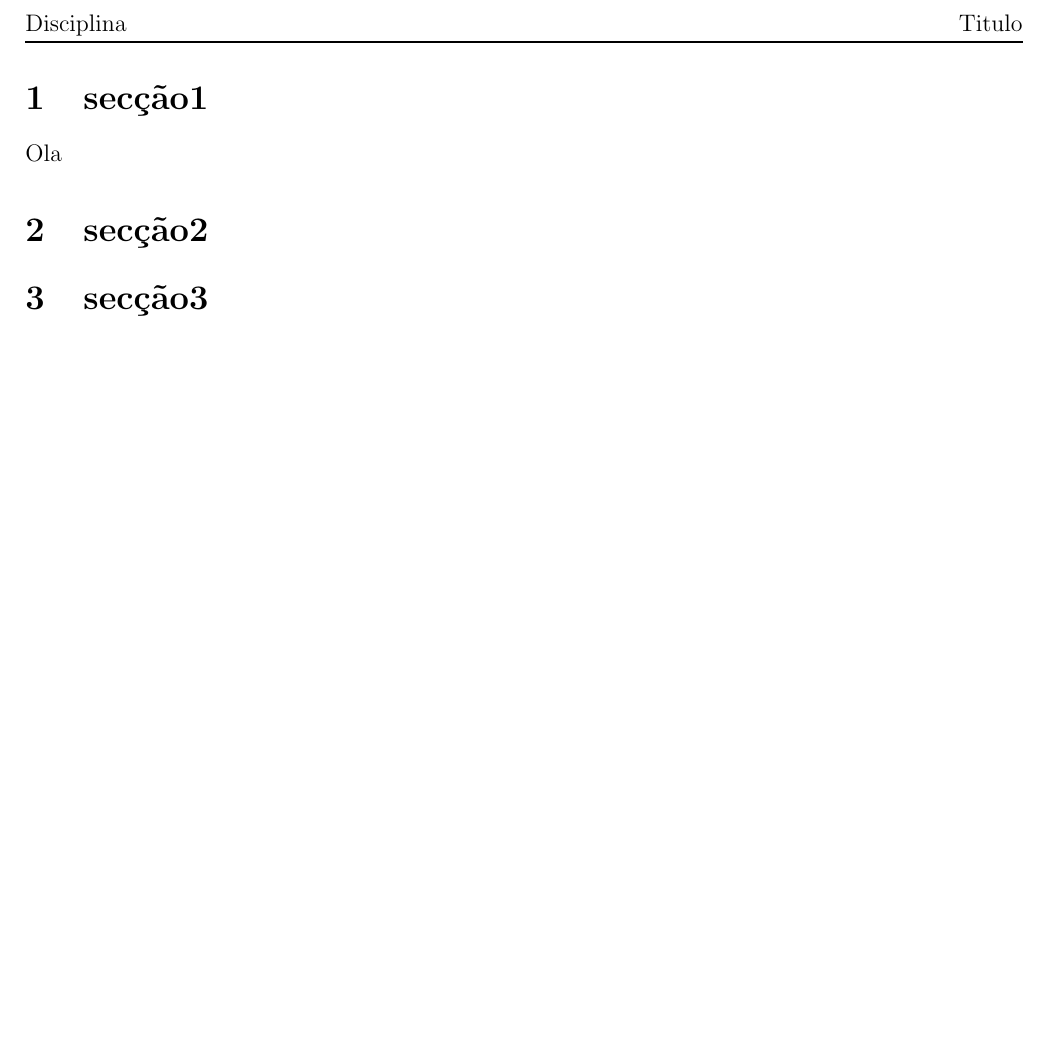
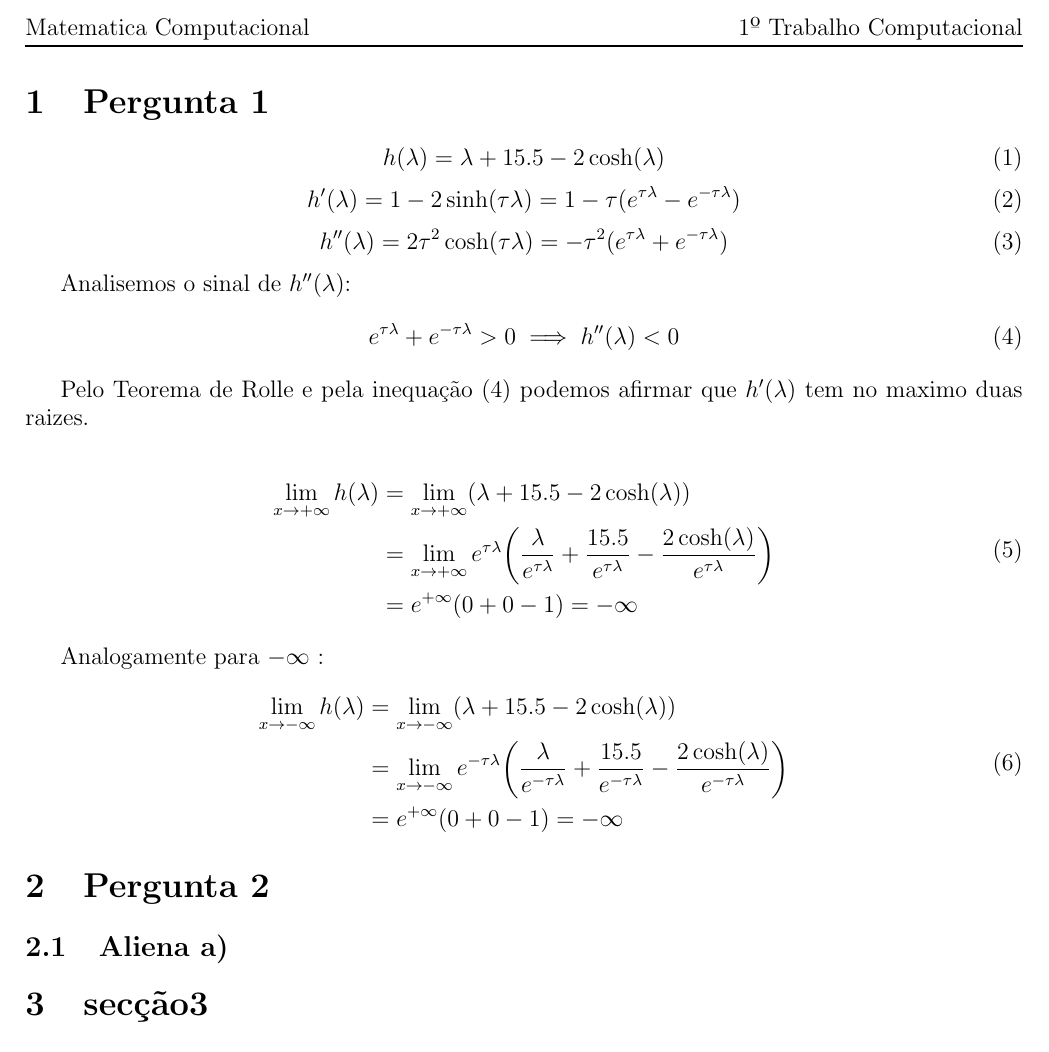
Before and after one commit to pineman/MC, a LaTeX document (Relatorio/Modelo.tex): part of page 2 of 2, cut at the place of the change, the shorter picture padded with empty space. Compiled offline with pdfLaTeX.

Commit message:
pergunta 1: limites e derivadas

```diff
--- a/Relatorio/Modelo.tex
+++ b/Relatorio/Modelo.tex
@@ -23,8 +23,8 @@
 \renewcommand{\headrulewidth}{1pt}
 \renewcommand{\footrulewidth}{0.5pt}
 
-\rhead{Titulo}
-\lhead{Disciplina\rightmark}
+\rhead{1º Trabalho Computacional}
+\lhead{Matematica Computacional\rightmark}
 \rfoot{Página \thepage}
 \lfoot{\small Engenharia Electrotécnica e de Computadores - IST}
 
@@ -36,9 +36,46 @@
 
 \includepdf[pages={1}]{capa/capa.pdf}
 
-\section{secção1}
-    Ola
-\section{secção2}
+\section{Pergunta 1}
+\begin{equation}
+	h(\lambda) = \lambda + 15.5 - 2\cosh(\lambda)
+\end{equation}
+\begin{equation}
+	h'(\lambda) = 1 - 2\sinh(\tau\lambda) = 1 - \tau(e^{\tau\lambda} - e^{-\tau\lambda})
+\end{equation}
+\begin{equation}
+	h''(\lambda) = 2\tau^2\cosh(\tau\lambda) = -\tau^2(e^{\tau\lambda} + e^{-\tau\lambda})
+\end{equation}
+
+Analisemos o sinal de $h''(\lambda)$:
+\begin{equation}
+	e^{\tau\lambda} + e^{-\tau\lambda} > 0 \implies h''(\lambda) < 0
+\end{equation}
+
+Pelo Teorema de Rolle e pela inequação (4) podemos afirmar que
+$h'(\lambda)$ tem no maximo duas raizes.
+
+\begin{equation}
+\begin{split}
+	\lim_{x \to +\infty} h(\lambda)
+	&= \lim_{x \to +\infty} (\lambda + 15.5 - 2\cosh(\lambda)) \\
+	&= \lim_{x \to +\infty} e^{\tau\lambda} \bigg(\frac{\lambda}{e^{\tau\lambda}} + \frac{15.5}{e^{\tau\lambda}} - \frac{2\cosh(\lambda)}{e^{\tau\lambda}}\bigg) \\
+	&= e^{+\infty} (0 + 0 - 1) = -\infty
+\end{split}
+\end{equation}
+
+Analogamente para  $-\infty$ :
+\begin{equation}
+\begin{split}
+	\lim_{x \to -\infty} h(\lambda)
+	&= \lim_{x \to -\infty} (\lambda + 15.5 - 2\cosh(\lambda)) \\
+	&= \lim_{x \to -\infty} e^{-\tau\lambda} \bigg(\frac{\lambda}{e^{-\tau\lambda}} + \frac{15.5}{e^{-\tau\lambda}} - \frac{2\cosh(\lambda)}{e^{-\tau\lambda}}\bigg) \\
+	&= e^{+\infty} (0 + 0 - 1) = -\infty
+\end{split}
+\end{equation}
+
+\section{Pergunta 2}
+\subsection{Aliena a)}
 
 \section{secção3}
 
```
Also changed, not shown: Relatorio/capa/capa.tex (+3 -4 lines), Relatorio/Modelo.pdf, Relatorio/capa.pdf (deleted), Relatorio/capa/capa.pdf.
